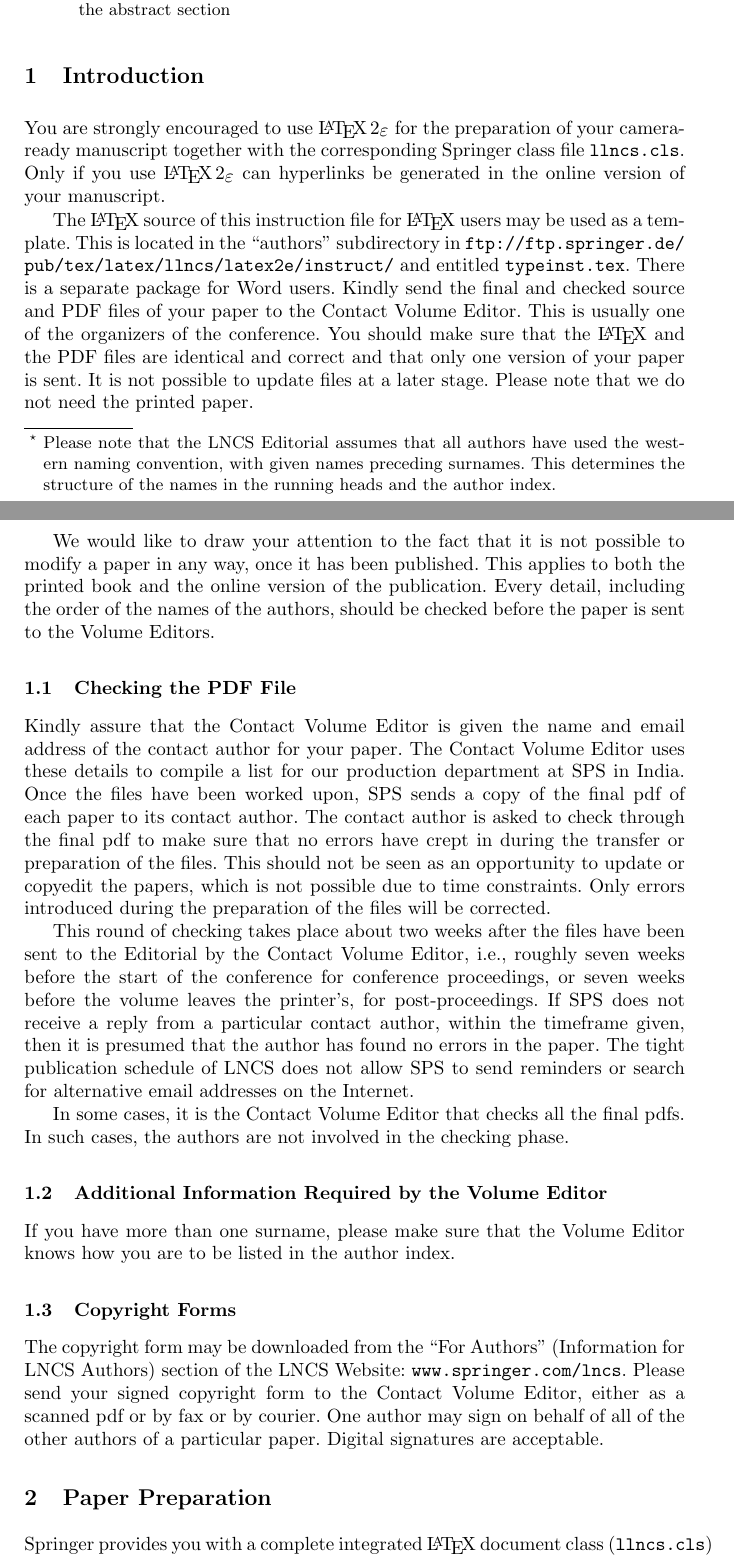
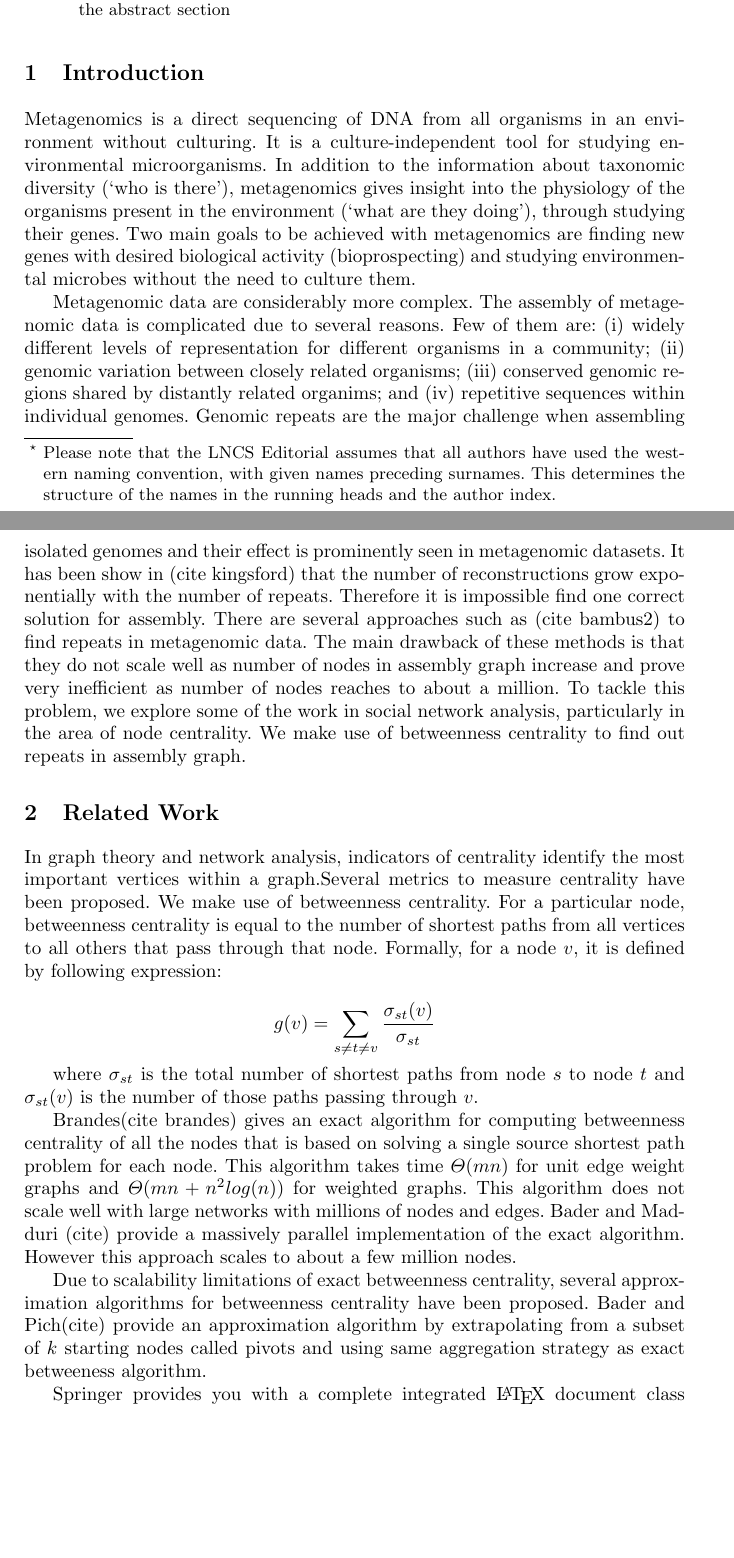
Before and after one commit to ghuryejay/wabi, a LaTeX paper (typeinst/typeinst.tex): two parts of pages 1 and 2 of 8, joined at a grey line, cut so that both start at the same text, the shorter picture padded with empty space. Compiled offline with pdfLaTeX.

Commit message:
cleaned code

```diff
--- a/typeinst/typeinst.tex
+++ b/typeinst/typeinst.tex
@@ -90,72 +90,20 @@ the abstract section}
 
 \section{Introduction}
 
-You are strongly encouraged to use \LaTeXe{} for the
-preparation of your camera-ready manuscript together with the
-corresponding Springer class file \verb+llncs.cls+. Only if you use
-\LaTeXe{} can hyperlinks be generated in the online version
-of your manuscript.
+Metagenomics is a direct sequencing of DNA from all organisms in an environment without culturing.  It is a culture-independent tool for studying environmental microorganisms. In addition to the information about taxonomic diversity (‘who is there’), metagenomics gives insight into the physiology of the organisms present in the environment (‘what are they doing’), through studying their genes. Two main goals to be achieved with metagenomics are finding new genes with desired biological activity (bioprospecting) and studying environmental microbes without the need to culture them.
 
-The \LaTeX{} source of this instruction file for \LaTeX{} users may be
-used as a template. This is
-located in the ``authors'' subdirectory in
-\url{ftp://ftp.springer.de/pub/tex/latex/llncs/latex2e/instruct/} and
-entitled \texttt{typeinst.tex}. There is a separate package for Word
-users. Kindly send the final and checked source
-and PDF files of your paper to the Contact Volume Editor. This is
-usually one of the organizers of the conference. You should make sure
-that the \LaTeX{} and the PDF files are identical and correct and that
-only one version of your paper is sent. It is not possible to update
-files at a later stage. Please note that we do not need the printed
-paper.
+Metagenomic data are considerably more complex. The assembly of metagenomic data is complicated due to several reasons. Few of them are: (i) widely different levels of representation for different organisms in a community; (ii) genomic variation between closely related organisms; (iii) conserved genomic regions shared by distantly related organims; and (iv) repetitive sequences within individual genomes. Genomic repeats are the major challenge when assembling isolated genomes and their effect is prominently seen in metagenomic datasets. It has been show in (cite kingsford) that the number of reconstructions grow exponentially with the number of repeats. Therefore it is impossible find one correct solution for assembly. There are several approaches such as (cite bambus2) to find repeats in metagenomic data. The main drawback of these methods is that they do not scale well as number of nodes in assembly graph increase and prove very inefficient as number of nodes reaches to about a million. To tackle this problem, we explore some of the work in social network analysis, particularly in the area of node centrality. We make use of betweenness centrality to find out repeats in assembly graph.
 
-We would like to draw your attention to the fact that it is not possible
-to modify a paper in any way, once it has been published. This applies
-to both the printed book and the online version of the publication.
-Every detail, including the order of the names of the authors, should
-be checked before the paper is sent to the Volume Editors.
+\section{Related Work}
+In graph theory and network analysis, indicators of centrality identify the most important vertices within a graph.Several metrics to measure centrality have been proposed. We make use of betweenness centrality. For a particular node, betweenness centrality is equal to the number of shortest paths from all vertices to all others that pass through that node. Formally, for a node $v$, it is defined by following expression:
 
-\subsection{Checking the PDF File}
+$$g(v) = \sum_{s \neq t \neq v} \frac{\sigma_{st}(v)}{\sigma_{st}}$$
 
-Kindly assure that the Contact Volume Editor is given the name and email
-address of the contact author for your paper. The Contact Volume Editor
-uses these details to compile a list for our production department at
-SPS in India. Once the files have been worked upon, SPS sends a copy of
-the final pdf of each paper to its contact author. The contact author is
-asked to check through the final pdf to make sure that no errors have
-crept in during the transfer or preparation of the files. This should
-not be seen as an opportunity to update or copyedit the papers, which is
-not possible due to time constraints. Only errors introduced during the
-preparation of the files will be corrected.
+where $\sigma_{st}$ is the total number of shortest paths from node $s$ to node $t$ and $\sigma_{st}(v)$ is the number of those paths passing through $v$.
 
-This round of checking takes place about two weeks after the files have
-been sent to the Editorial by the Contact Volume Editor, i.e., roughly
-seven weeks before the start of the conference for conference
-proceedings, or seven weeks before the volume leaves the printer's, for
-post-proceedings. If SPS does not receive a reply from a particular
-contact author, within the timeframe given, then it is presumed that the
-author has found no errors in the paper. The tight publication schedule
-of LNCS does not allow SPS to send reminders or search for alternative
-email addresses on the Internet.
+Brandes(cite brandes) gives an exact algorithm for computing betweenness centrality of all the nodes that is based on solving a single source shortest path problem for each node. This algorithm takes time $\Theta(mn)$ for unit edge weight graphs and $\Theta(mn + n^{2}log(n))$ for weighted graphs. This algorithm does not scale well with large networks with millions of nodes and edges. Bader and Madduri (cite) provide a massively parallel implementation of the exact algorithm. However this approach scales to about a few million nodes.
 
-In some cases, it is the Contact Volume Editor that checks all the final
-pdfs. In such cases, the authors are not involved in the checking phase.
-
-\subsection{Additional Information Required by the Volume Editor}
-
-If you have more than one surname, please make sure that the Volume Editor
-knows how you are to be listed in the author index.
-
-\subsection{Copyright Forms}
-
-The copyright form may be downloaded from the ``For Authors"
-(Information for LNCS Authors) section of the LNCS Website:
-\texttt{www.springer.com/lncs}. Please send your signed copyright form
-to the Contact Volume Editor, either as a scanned pdf or by fax or by
-courier. One author may sign on behalf of all of the other authors of a
-particular paper. Digital signatures are acceptable.
-
-\section{Paper Preparation}
+Due to scalability limitations of exact betweenness centrality, several approximation algorithms for betweenness centrality have been proposed. Bader and Pich(cite) provide an approximation algorithm by extrapolating from a subset of $k$ starting nodes called pivots and using same aggregation strategy as exact betweeness algorithm.
 
 Springer provides you with a complete integrated \LaTeX{} document class
 (\texttt{llncs.cls}) for multi-author books such as those in the LNCS
```
Also changed, not shown: typeinst/typeinst.pdf, 2 other files.
